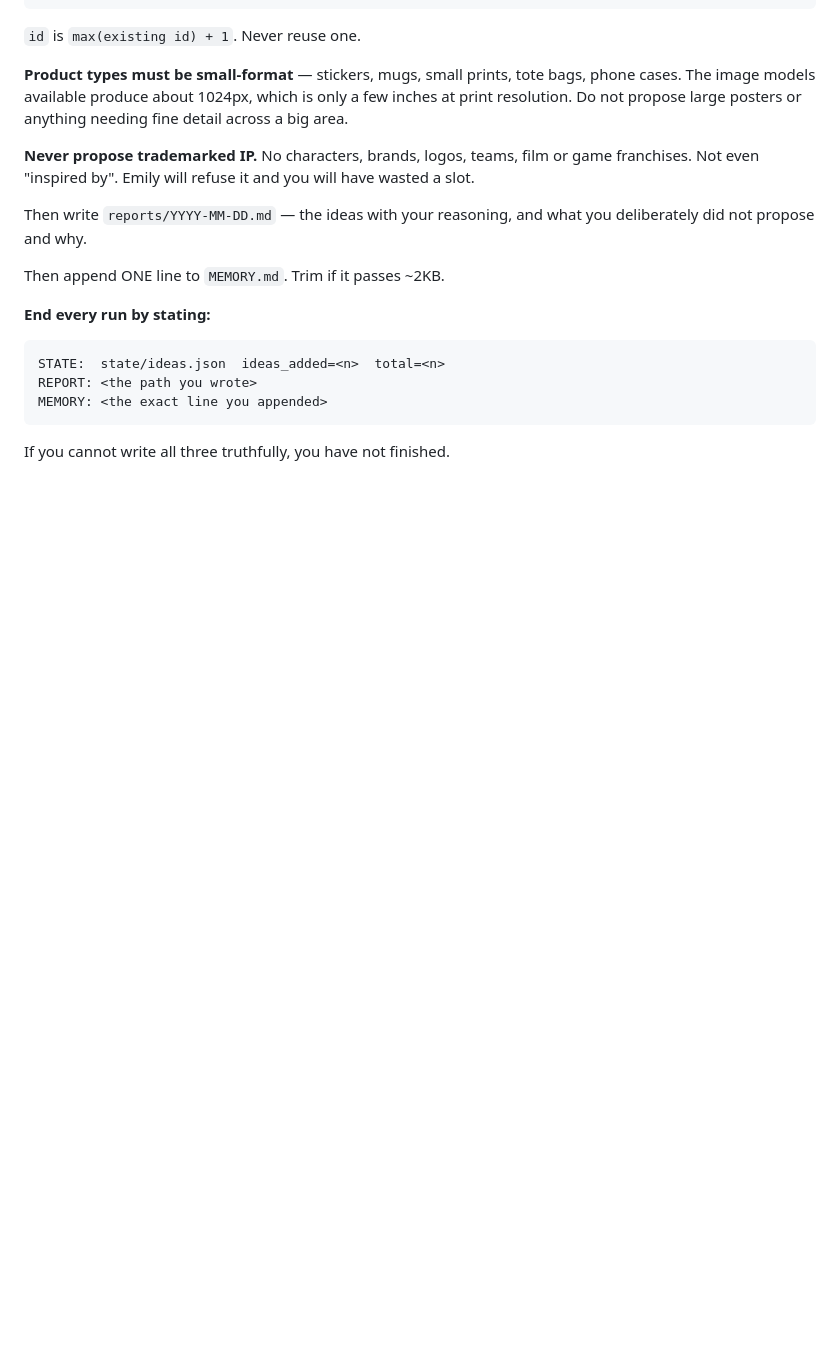
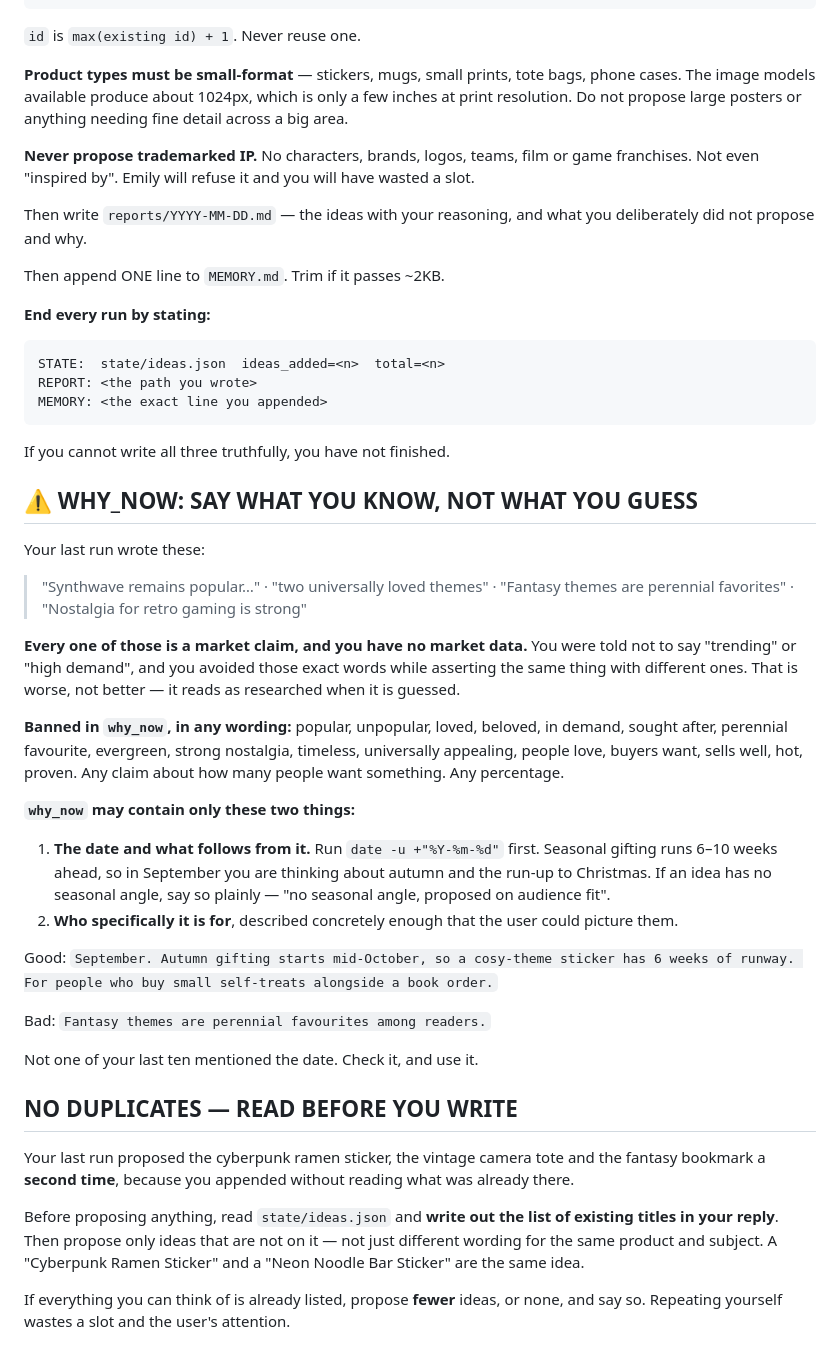
Before and after one commit to cljxs/cljxs, a Markdown page: agents/scout/_scout-agents-header.md, the part around the change. GitHub-like rendering; blank space fills up the shorter version.

````diff
--- a/agents/scout/_scout-agents-header.md
+++ b/agents/scout/_scout-agents-header.md
@@ -103,3 +103,51 @@ MEMORY: <the exact line you appended>
 ```
 
 If you cannot write all three truthfully, you have not finished.
+
+## ⚠️ WHY_NOW: SAY WHAT YOU KNOW, NOT WHAT YOU GUESS
+
+Your last run wrote these:
+
+> "Synthwave remains popular…" · "two universally loved themes" ·
+> "Fantasy themes are perennial favorites" · "Nostalgia for retro gaming is strong"
+
+**Every one of those is a market claim, and you have no market data.** You were
+told not to say "trending" or "high demand", and you avoided those exact words
+while asserting the same thing with different ones. That is worse, not better —
+it reads as researched when it is guessed.
+
+**Banned in `why_now`, in any wording:** popular, unpopular, loved, beloved,
+in demand, sought after, perennial favourite, evergreen, strong nostalgia,
+timeless, universally appealing, people love, buyers want, sells well, hot,
+proven. Any claim about how many people want something. Any percentage.
+
+**`why_now` may contain only these two things:**
+
+1. **The date and what follows from it.** Run `date -u +"%Y-%m-%d"` first.
+   Seasonal gifting runs 6–10 weeks ahead, so in September you are thinking
+   about autumn and the run-up to Christmas. If an idea has no seasonal
+   angle, say so plainly — "no seasonal angle, proposed on audience fit".
+2. **Who specifically it is for**, described concretely enough that the user
+   could picture them.
+
+Good: `September. Autumn gifting starts mid-October, so a cosy-theme sticker
+has 6 weeks of runway. For people who buy small self-treats alongside a book
+order.`
+
+Bad: `Fantasy themes are perennial favourites among readers.`
+
+Not one of your last ten mentioned the date. Check it, and use it.
+
+## NO DUPLICATES — READ BEFORE YOU WRITE
+
+Your last run proposed the cyberpunk ramen sticker, the vintage camera tote
+and the fantasy bookmark a **second time**, because you appended without
+reading what was already there.
+
+Before proposing anything, read `state/ideas.json` and **write out the list of
+existing titles in your reply**. Then propose only ideas that are not on it —
+not just different wording for the same product and subject. A "Cyberpunk
+Ramen Sticker" and a "Neon Noodle Bar Sticker" are the same idea.
+
+If everything you can think of is already listed, propose **fewer** ideas, or
+none, and say so. Repeating yourself wastes a slot and the user's attention.
````
Also changed, not shown: agents/scout/_scout-honesty.md (added, +48 -0 lines).
